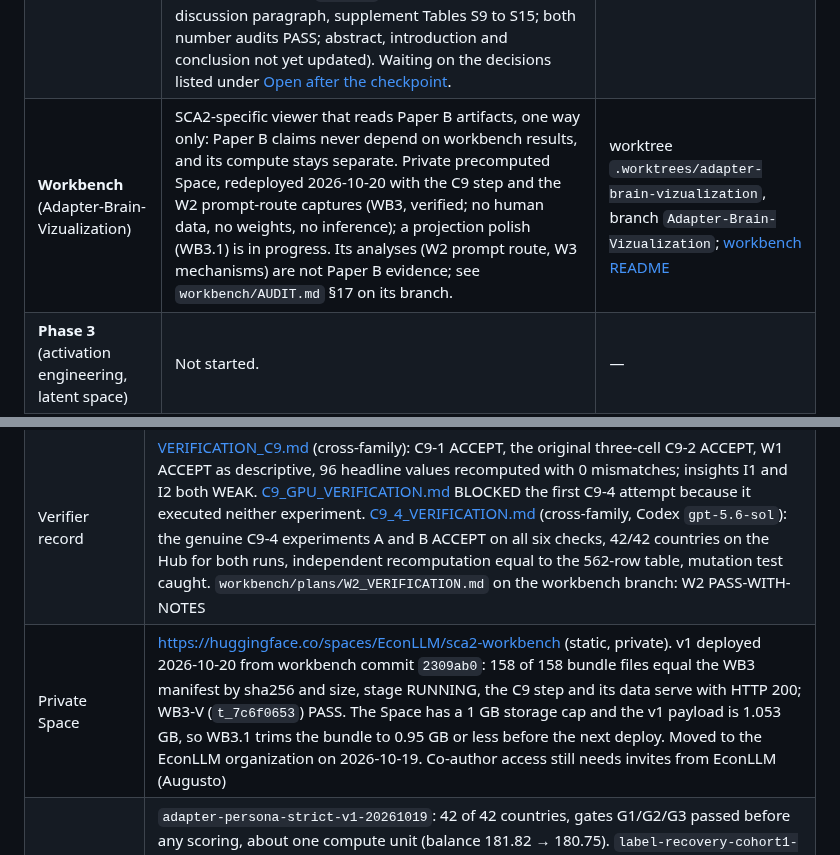
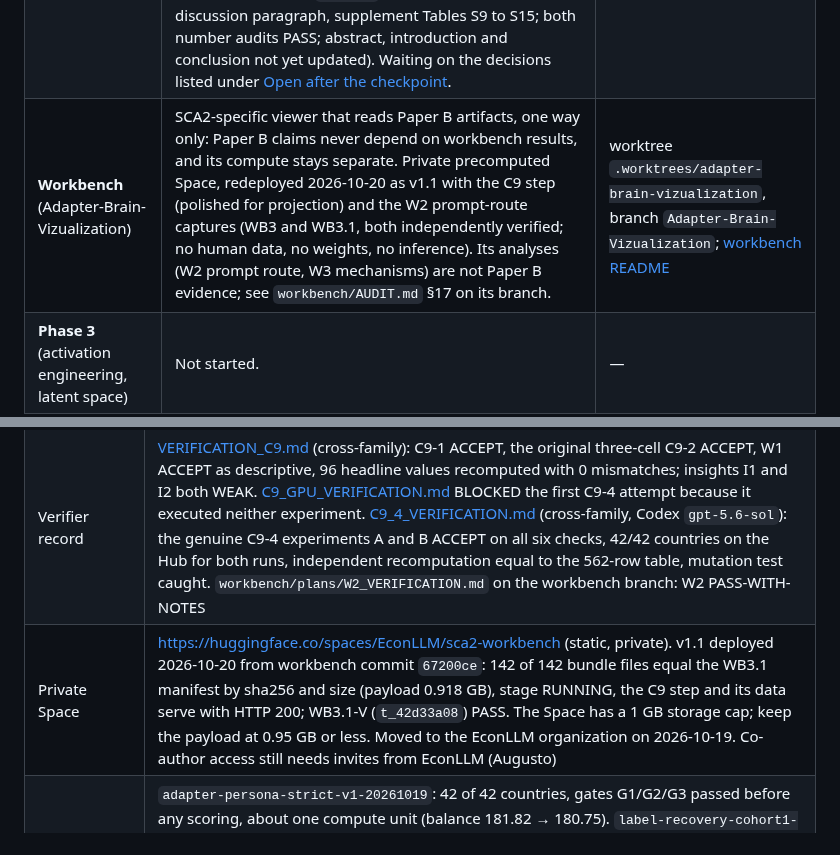
Before and after one commit to EconLLM-Lab/SCA2_PofW, a Markdown page: STATUS.md, 2 parts joined by grey strips. Rendered like a GitHub page.

Commit message:
docs(sca2): STATUS - workbench v1.1 deployed and verified (67200ce, 142 files)

```diff
--- a/STATUS.md
+++ b/STATUS.md
@@ -21,7 +21,7 @@ fix this file in the same commit.
 |---|---|---|
 | **Paper A** (preprint) | Posted: arXiv:2610.06562 v1, 2026-10-05. Frozen. | tag `arxiv-2610.06562-v1` (`5664026`); [misc/arxiv-submission-2026-10-05/](misc/arxiv-submission-2026-10-05/) |
 | **Paper B** (the journal version of the preprint, for SMR) | Compute and analysis done through Amendment C9. C9-4 experiment A ran on 42 countries and fills the adapter+persona TVD cell. Experiment B ran on 42 adapters and is banked by Amendment C9.1 (8 rows). The cross-family audit of both (card `t_b4030219`, Codex) ACCEPTED them on 2026-10-20; all C9 rows are descriptive and quotable as such. The manuscript carries the C9 results since `a467da0` (sections 5.8 to 5.11, a discussion paragraph, supplement Tables S9 to S15; both number audits PASS; abstract, introduction and conclusion not yet updated). Waiting on the decisions listed under [Open after the checkpoint](#open-after-the-checkpoint). | code `feat/paper-b-cohort`; manuscript `paper/paper-b-draft` |
-| **Workbench** (Adapter-Brain-Vizualization) | SCA2-specific viewer that reads Paper B artifacts, one way only: Paper B claims never depend on workbench results, and its compute stays separate. Private precomputed Space, redeployed 2026-10-20 with the C9 step and the W2 prompt-route captures (WB3, verified; no human data, no weights, no inference); a projection polish (WB3.1) is in progress. Its analyses (W2 prompt route, W3 mechanisms) are not Paper B evidence; see `workbench/AUDIT.md` §17 on its branch. | worktree `.worktrees/adapter-brain-vizualization`, branch `Adapter-Brain-Vizualization`; [workbench README](https://github.com/EconLLM-Lab/SCA2_PofW/blob/Adapter-Brain-Vizualization/workbench/README.md) |
+| **Workbench** (Adapter-Brain-Vizualization) | SCA2-specific viewer that reads Paper B artifacts, one way only: Paper B claims never depend on workbench results, and its compute stays separate. Private precomputed Space, redeployed 2026-10-20 as v1.1 with the C9 step (polished for projection) and the W2 prompt-route captures (WB3 and WB3.1, both independently verified; no human data, no weights, no inference). Its analyses (W2 prompt route, W3 mechanisms) are not Paper B evidence; see `workbench/AUDIT.md` §17 on its branch. | worktree `.worktrees/adapter-brain-vizualization`, branch `Adapter-Brain-Vizualization`; [workbench README](https://github.com/EconLLM-Lab/SCA2_PofW/blob/Adapter-Brain-Vizualization/workbench/README.md) |
 | **Phase 3** (activation engineering, latent space) | Not started. | — |
 
 ## Checkpoint 2026-10-20 (co-author review)
@@ -36,7 +36,7 @@ the checkpoint commit and its merge sit on top (`git log -3` on each branch).
 | Numbers table | 562 rows, sha256 `71ee7c8c68eb856bf7215165dd836aef7cc3f67993a6523790cee4b22ce186a4` (Amendment C9.1 appended 8 label-recovery rows); the 271 C8 rows and the 554 C9 rows are unchanged and pinned by tests |
 | Amendment C9 (2026-10-20) | 283 descriptive, not preregistered rows: C9-1 human agreement, C9-2 TVD (all four cells, the adapter+persona cell filled by the 2026-10-19 C9-4 run), W1 cross-talk decomposition. No claim earned. Coauthor sign-off pending. In [the claim lock](planning/TWO_PAPER_CLAIM_LOCK.md) |
 | Verifier record | [VERIFICATION_C9.md](planning/sprint_2026-10-11/paper-b-tier1/results/c9/VERIFICATION_C9.md) (cross-family): C9-1 ACCEPT, the original three-cell C9-2 ACCEPT, W1 ACCEPT as descriptive, 96 headline values recomputed with 0 mismatches; insights I1 and I2 both WEAK. [C9_GPU_VERIFICATION.md](planning/sprint_2026-10-11/paper-b-tier1/results/c9/C9_GPU_VERIFICATION.md) BLOCKED the first C9-4 attempt because it executed neither experiment. [C9_4_VERIFICATION.md](planning/sprint_2026-10-11/paper-b-tier1/results/c9/C9_4_VERIFICATION.md) (cross-family, Codex `gpt-5.6-sol`): the genuine C9-4 experiments A and B ACCEPT on all six checks, 42/42 countries on the Hub for both runs, independent recomputation equal to the 562-row table, mutation test caught. `workbench/plans/W2_VERIFICATION.md` on the workbench branch: W2 PASS-WITH-NOTES |
-| Private Space | https://huggingface.co/spaces/EconLLM/sca2-workbench (static, private). v1 deployed 2026-10-20 from workbench commit `2309ab0`: 158 of 158 bundle files equal the WB3 manifest by sha256 and size, stage RUNNING, the C9 step and its data serve with HTTP 200; WB3-V (`t_7c6f0653`) PASS. The Space has a 1 GB storage cap and the v1 payload is 1.053 GB, so WB3.1 trims the bundle to 0.95 GB or less before the next deploy. Moved to the EconLLM organization on 2026-10-19. Co-author access still needs invites from EconLLM (Augusto) |
+| Private Space | https://huggingface.co/spaces/EconLLM/sca2-workbench (static, private). v1.1 deployed 2026-10-20 from workbench commit `67200ce`: 142 of 142 bundle files equal the WB3.1 manifest by sha256 and size (payload 0.918 GB), stage RUNNING, the C9 step and its data serve with HTTP 200; WB3.1-V (`t_42d33a08`) PASS. The Space has a 1 GB storage cap; keep the payload at 0.95 GB or less. Moved to the EconLLM organization on 2026-10-19. Co-author access still needs invites from EconLLM (Augusto) |
 | Hub runs added | `adapter-persona-strict-v1-20261019`: 42 of 42 countries, gates G1/G2/G3 passed before any scoring, about one compute unit (balance 181.82 → 180.75). `label-recovery-cohort1-v1-20261019`: experiment B, scoring the 42 cohort-1 adapters on the 132 held-out pairs, gates passed (base reproduces the banked cohort-1 reference log-probs with max gap 0, ARG adapter effect 71 nats, switchback exact); 42 of 42 adapters scored and read back; banked by Amendment C9.1. Both runs together: 181.82 → 178.87, about three compute units; session stopped |
 | Workbench cards | WB1 PASS, WB2 deployed, WB3 (C9 step + prompt-route captures) PASS and deployed as v1. W2 prompt-route queue: FINISHED 2026-10-19 23:32 MST, 598 of 598 units; code committed (`74d3a06`); W2-V (`t_5a3e5144`) PASS-WITH-NOTES (parity with the archived run within about 0.11 nats); the 17 GB capture is local only, nothing uploaded. W3: verifier BLOCK, no W3 number is quotable. W3b produced a post-checkpoint run, figure and report, but its independent audit BLOCKED an unregistered p<0.05 classifier; no W3b number is accepted |
 | Brief | [COAUTHOR_BRIEF.md](planning/checkpoint_2026-10-20/COAUTHOR_BRIEF.md): two pages, every number by claim id (25 ids, 49 values, 0 mismatches against the table); refreshed after experiment A and the Space transfer without adding an unaudited C9-4 number |
```
